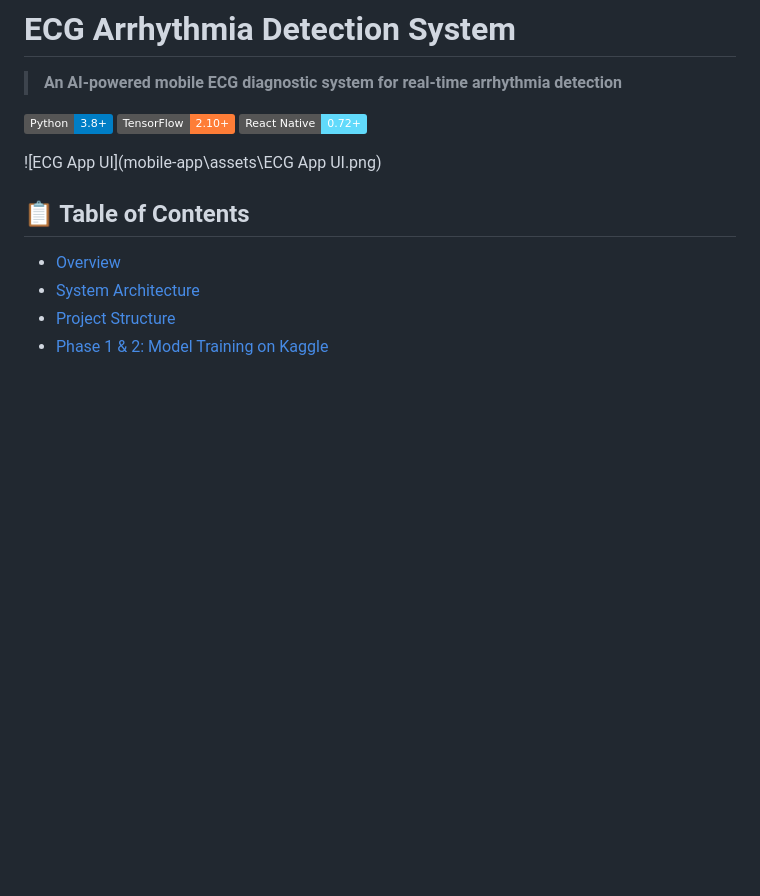
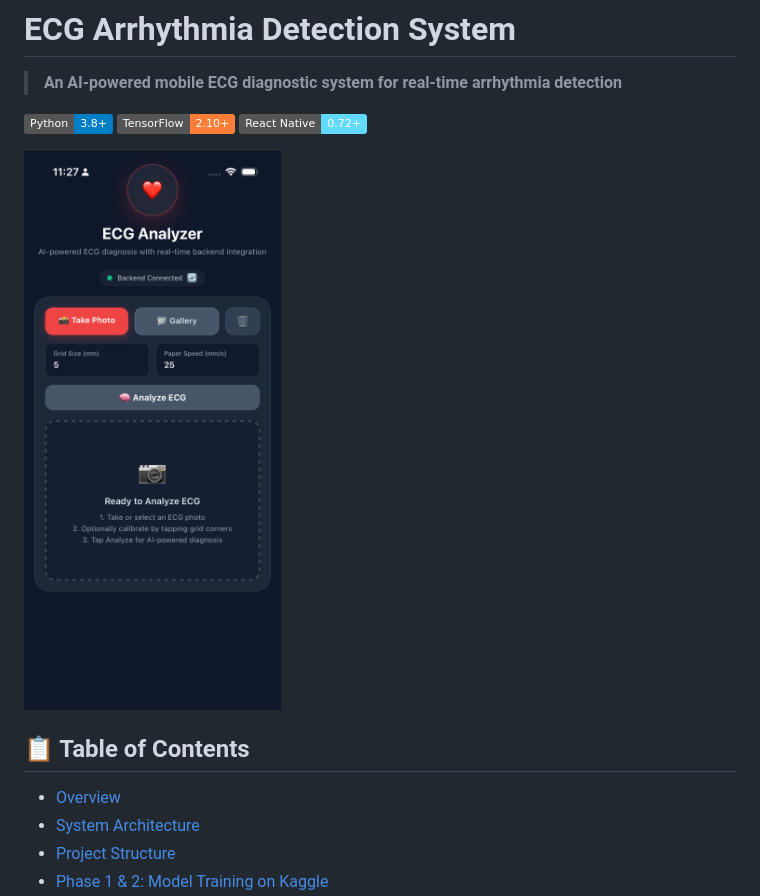
Before and after one commit to JZembower/ECG-Image-Diagnostic-App, a Markdown page: README.md, the part around the change. Drawn GitHub-style; badges without logos; blank space fills up the shorter version.

Commit message:
updating image for readme

```diff
--- a/README.md
+++ b/README.md
@@ -6,7 +6,7 @@
 [![TensorFlow](https://img.shields.io/badge/TensorFlow-2.10+-orange.svg)](https://www.tensorflow.org/)
 [![React Native](https://img.shields.io/badge/React_Native-0.72+-61DAFB.svg)](https://reactnative.dev/)
 
-![ECG App UI](mobile-app\assets\ECG App UI.png)
+![ECG App UI](mobile-app/assets/ECG%20App%20UI.png)
 
 ## 📋 Table of Contents
 
```
